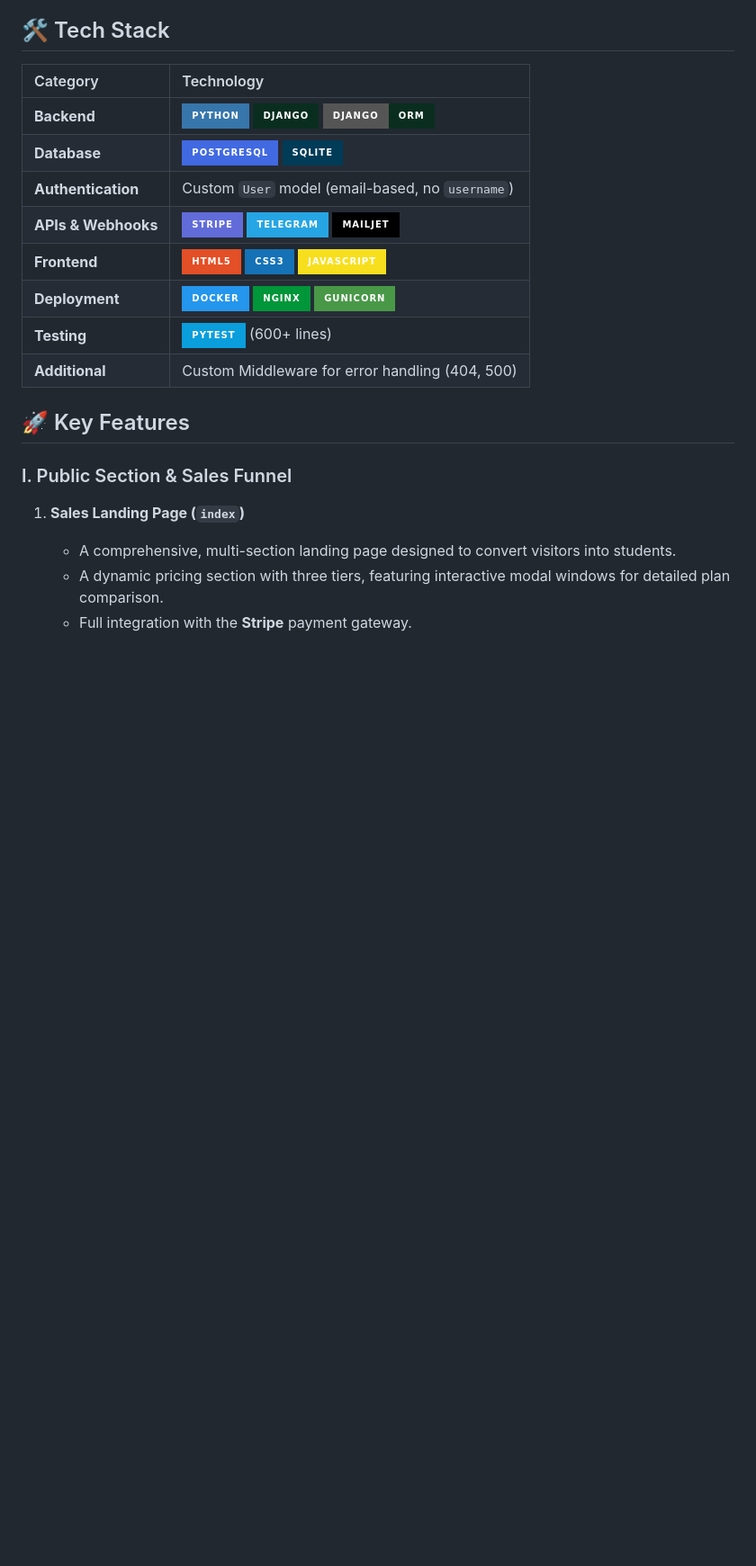
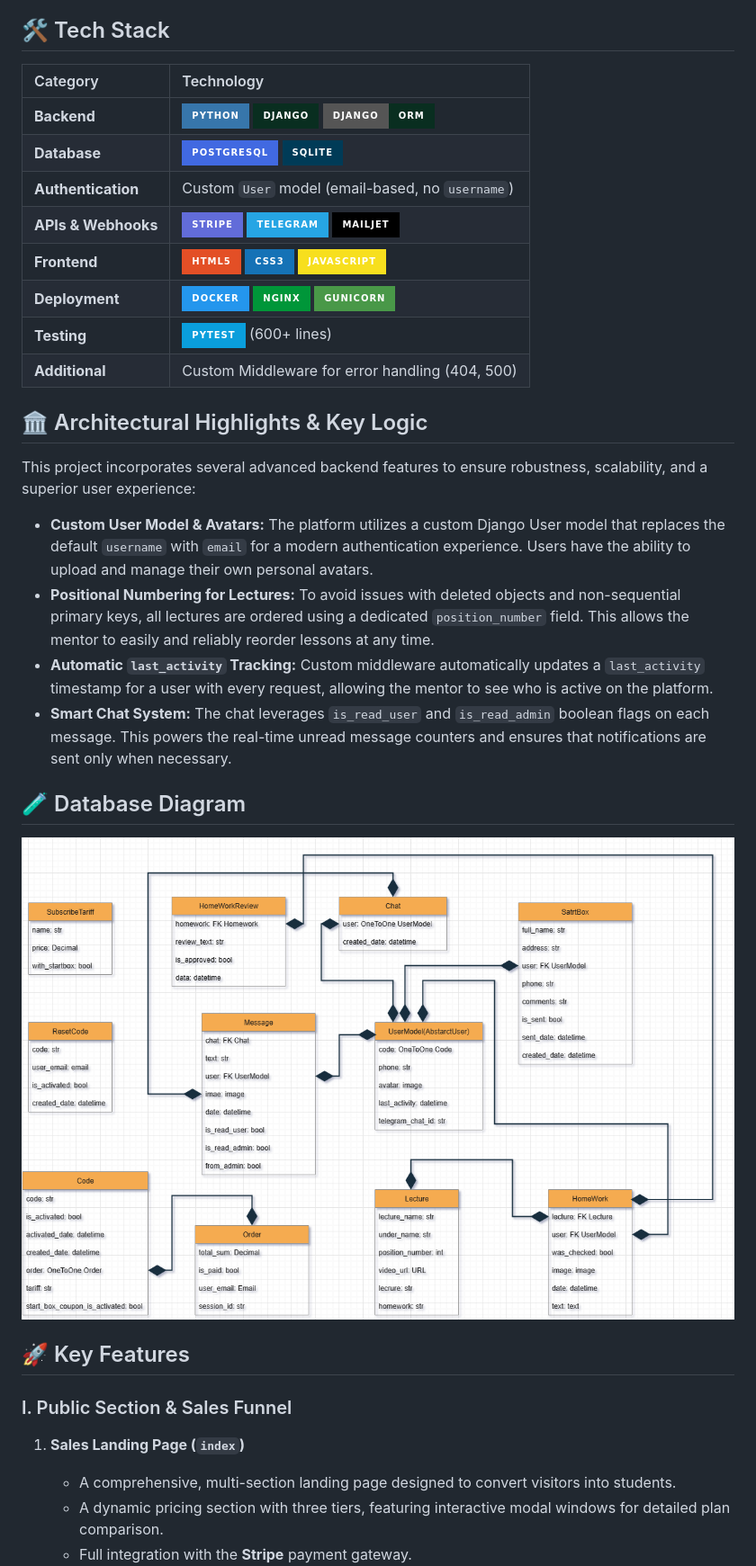
Before and after one commit to stager0/tanja_tattoo_academy, a Markdown page: README.md, the part around the change printed below. Shown: that part at 90% size. GitHub-like rendering; pictures changed too: media/readme_images/tanja_tattoo_diagram.png (added); badges without logos; blank space fills up the shorter version.

Commit message:
docs: add diagram in README

```diff
--- a/README.md
+++ b/README.md
@@ -17,16 +17,29 @@ Over 200 hours were invested in this project. It was made with passion.
 
 ## 🛠️ Tech Stack
 
-| Category | Technology |
-| :--- | :--- |
+| Category          | Technology                                                                                                                                                                                                                                                                                                                      |
+| :---------------- | :------------------------------------------------------------------------------------------------------------------------------------------------------------------------------------------------------------------------------------------------------------------------------------------------------------------------------ |
 | **Backend** | ![Python](https://img.shields.io/badge/Python-3776AB?style=for-the-badge&logo=python&logoColor=white) ![Django](https://img.shields.io/badge/Django-092E20?style=for-the-badge&logo=django&logoColor=white) ![Django ORM](https://img.shields.io/badge/Django-ORM-092E20?style=for-the-badge&logo=django&logoColor=white) |
-| **Database** | ![PostgreSQL](https://img.shields.io/badge/PostgreSQL-4169E1?style=for-the-badge&logo=postgresql&logoColor=white) ![SQLite](https://img.shields.io/badge/SQLite-003B57?style=for-the-badge&logo=sqlite&logoColor=white) |
-| **Authentication** | Custom `User` model (email-based, no `username`) |
-| **APIs & Webhooks**| ![Stripe](https://img.shields.io/badge/Stripe-626CD9?style=for-the-badge&logo=stripe&logoColor=white) ![Telegram](https://img.shields.io/badge/Telegram-26A5E4?style=for-the-badge&logo=telegram&logoColor=white) ![Mailjet](https://img.shields.io/badge/Mailjet-000000?style=for-the-badge&logo=mailjet&logoColor=white) |
-| **Frontend** | ![HTML5](https://img.shields.io/badge/HTML5-E34F26?style=for-the-badge&logo=html5&logoColor=white) ![CSS3](https://img.shields.io/badge/CSS3-1572B6?style=for-the-badge&logo=css3&logoColor=white) ![JavaScript](https://img.shields.io/badge/JavaScript-F7DF1E?style=for-the-badge&logo=javascript&logoColor=black) |
-| **Deployment** | ![Docker](https://img.shields.io/badge/Docker-2496ED?style=for-the-badge&logo=docker&logoColor=white) ![Nginx](https://img.shields.io/badge/Nginx-009639?style=for-the-badge&logo=nginx&logoColor=white) ![Gunicorn](https://img.shields.io/badge/Gunicorn-499848?style=for-the-badge&logo=gunicorn&logoColor=white) |
-| **Testing** | ![Pytest](https://img.shields.io/badge/Pytest-0A9EDC?style=for-the-badge&logo=pytest&logoColor=white) (600+ lines) |
-| **Additional** | Custom Middleware for error handling (404, 500) |
+| **Database** | ![PostgreSQL](https://img.shields.io/badge/PostgreSQL-4169E1?style=for-the-badge&logo=postgresql&logoColor=white) ![SQLite](https://img.shields.io/badge/SQLite-003B57?style=for-the-badge&logo=sqlite&logoColor=white)                                                                                                         |
+| **Authentication**| Custom `User` model (email-based, no `username`)                                                                                                                                                                                                                                                                                |
+| **APIs & Webhooks**| ![Stripe](https://img.shields.io/badge/Stripe-626CD9?style=for-the-badge&logo=stripe&logoColor=white) ![Telegram](https://img.shields.io/badge/Telegram-26A5E4?style=for-the-badge&logo=telegram&logoColor=white) ![Mailjet](https://img.shields.io/badge/Mailjet-000000?style=for-the-badge&logo=mailjet&logoColor=white)   |
+| **Frontend** | ![HTML5](https://img.shields.io/badge/HTML5-E34F26?style=for-the-badge&logo=html5&logoColor=white) ![CSS3](https://img.shields.io/badge/CSS3-1572B6?style=for-the-badge&logo=css3&logoColor=white) ![JavaScript](https://img.shields.io/badge/JavaScript-F7DF1E?style=for-the-badge&logo=javascript&logoColor=black)         |
+| **Deployment** | ![Docker](https://img.shields.io/badge/Docker-2496ED?style=for-the-badge&logo=docker&logoColor=white) ![Nginx](https://img.shields.io/badge/Nginx-009639?style=for-the-badge&logo=nginx&logoColor=white) ![Gunicorn](https://img.shields.io/badge/Gunicorn-499848?style=for-the-badge&logo=gunicorn&logoColor=white)         |
+| **Testing** | ![Pytest](https://img.shields.io/badge/Pytest-0A9EDC?style=for-the-badge&logo=pytest&logoColor=white) (600+ lines)                                                                                                                                                                                                               |
+| **Additional** | Custom Middleware for error handling (404, 500)                                                                                                                                                                                                                                                                                 |
+
+## 🏛️ Architectural Highlights & Key Logic
+
+This project incorporates several advanced backend features to ensure robustness, scalability, and a superior user experience:
+
+* **Custom User Model & Avatars:** The platform utilizes a custom Django User model that replaces the default `username` with `email` for a modern authentication experience. Users have the ability to upload and manage their own personal avatars.
+* **Positional Numbering for Lectures:** To avoid issues with deleted objects and non-sequential primary keys, all lectures are ordered using a dedicated `position_number` field. This allows the mentor to easily and reliably reorder lessons at any time.
+* **Automatic `last_activity` Tracking:** Custom middleware automatically updates a `last_activity` timestamp for a user with every request, allowing the mentor to see who is active on the platform.
+* **Smart Chat System:** The chat leverages `is_read_user` and `is_read_admin` boolean flags on each message. This powers the real-time unread message counters and ensures that notifications are sent only when necessary.
+
+## 🧪 Database Diagram
+
+![Database Diagram](media/readme_images/tanja_tattoo_diagram.png)
 
 ## 🚀 Key Features
 
```
Also changed, not shown: other parts of README.md (+5 -6 lines).
